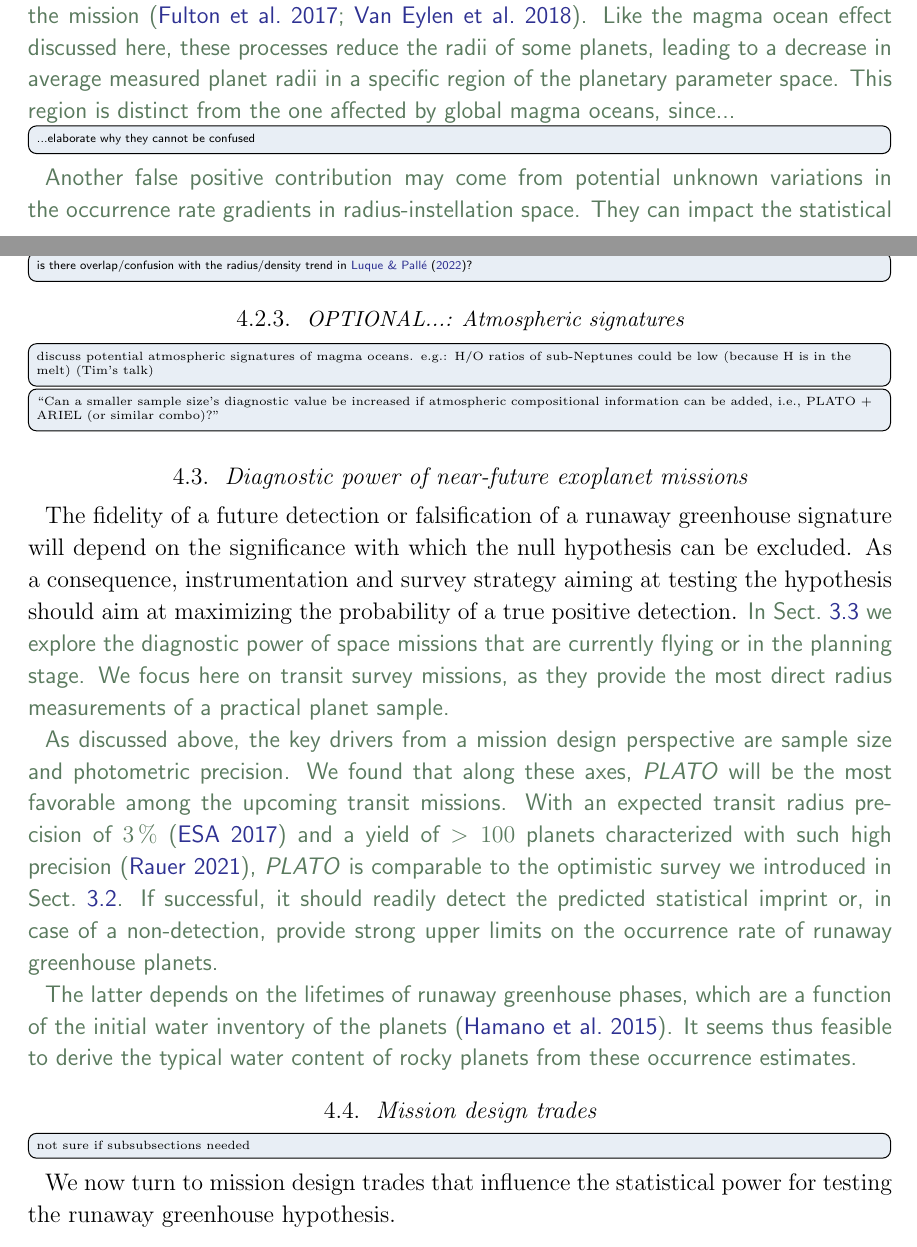
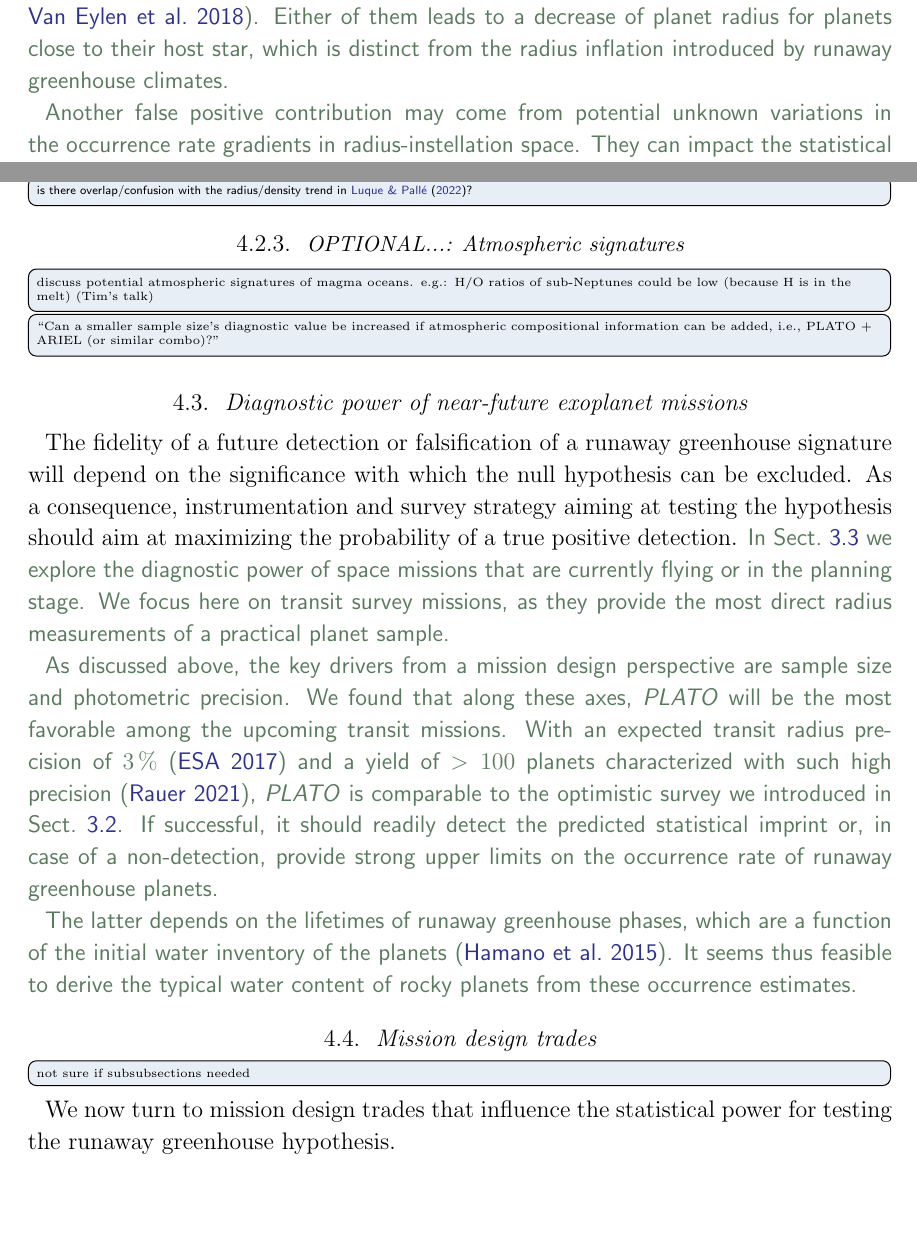
Before and after one commit to matiscke/hz-inner-edge-discontinuity, a LaTeX paper (src/tex/ms.tex): two parts of pages 21 and 22 of 28, joined at a grey line, cut at the place of the change, the shorter picture padded with empty space. Compiled offline with pdfLaTeX; a LaTeX package or settings file that is missing is left out.

Commit message:
edit false positives

```diff
--- a/src/tex/ms.tex
+++ b/src/tex/ms.tex
@@ -573,11 +573,11 @@ This can be different for young host stars when their ages can not be well const
 \todo{what other processes could be confused with a magma ocean signal?\\
 If there's no other subsubsection here, make this a (the final?) subsection in ``Discussion''.}
 \begin{note}
-    Global magma oceans are not the only physical mechanism that may cause a decrease in transit radii for a subset of planets.
-    Other causes of shrinking planet sizes have been put forward, the most widely discussed ones being atmospheric loss due to either photoevaporation through high-energy radiation by the host star~\citep[e.g.,][]{Owen2013,Jin2014,Mordasini2020a} or due to residual heat from the planet's interior shortly after formation~\citep{Ginzburg2016b,Ginzburg2018,Gupta2019}.
-    Both processes are being traded as potentially sculpting the observed radius bimodality of small, close-in exoplanets from the  mission~\citep{Fulton2017,VanEylen2018}.
-    Like the magma ocean effect discussed here, these processes reduce the radii of some planets, leading to a decrease in average measured planet radii in a specific region of the planetary parameter space.
-    This region is distinct from the one affected by global magma oceans, since... \todo{...elaborate why they cannot be confused}
+    Runaway greenhouse climates are not the only physical mechanism that may cause a change in transit radius for a subset of planets.
+    Some of the most prominent alternative scenarios involve atmospheric loss due to either photoevaporation through high-energy radiation by the host star~\citep[e.g.,][]{Owen2013,Jin2014,Mordasini2020a} or due to residual heat from the planet's interior shortly after formation~\citep{Ginzburg2016b,Ginzburg2018,Gupta2019}.
+    Both processes are being traded as potentially sculpting the observed bimodality in the radius distribution of small exoplanets~\citep{Fulton2017,VanEylen2018}.
+%    Like the magma ocean effect discussed here, these processes reduce the radii of some planets, leading to a decrease in average measured planet radii in a specific region of the planetary parameter space.
+    Either of them leads to a decrease of planet radius for planets close to their host star, which is distinct from the radius inflation introduced by runaway greenhouse climates.
 
     Another false positive contribution may come from potential unknown variations in the occurrence rate gradients in radius-instellation space.
     They can impact the statistical inference of the transitions, especially if these variations are similar to the expected pattern.
```
